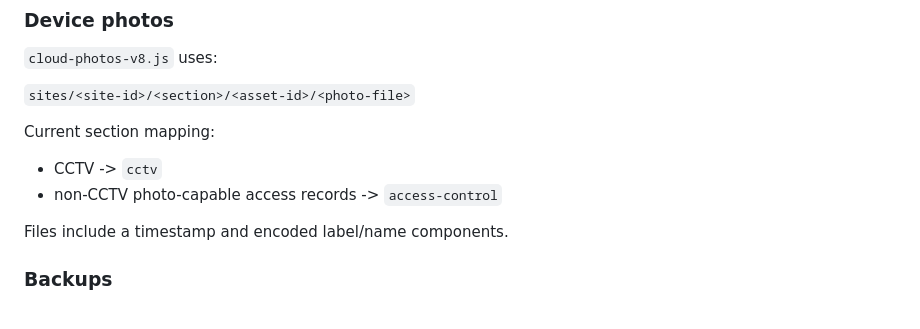
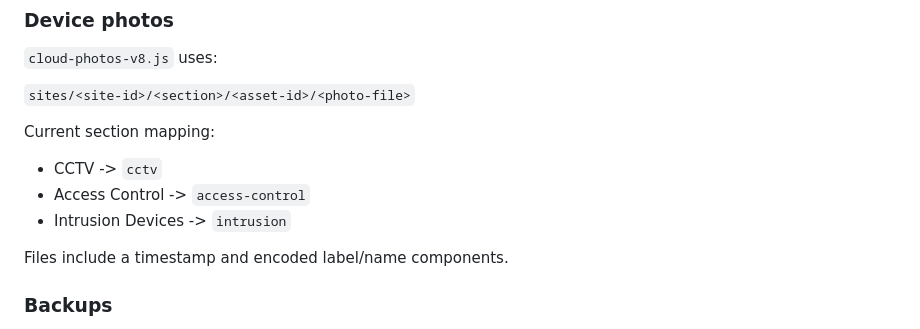
Before and after one commit to jasonlombard26/ppm-field-pro, a Markdown page: docs/DATABASE.md, the part around the change. GitHub-like rendering.

Commit message:
Document intrusion photo storage path

```diff
--- a/docs/DATABASE.md
+++ b/docs/DATABASE.md
@@ -141,7 +141,8 @@ Configured with `public=false`.
 
 Current section mapping:
 - CCTV -> `cctv`
-- non-CCTV photo-capable access records -> `access-control`
+- Access Control -> `access-control`
+- Intrusion Devices -> `intrusion`
 
 Files include a timestamp and encoded label/name components.
 
```
